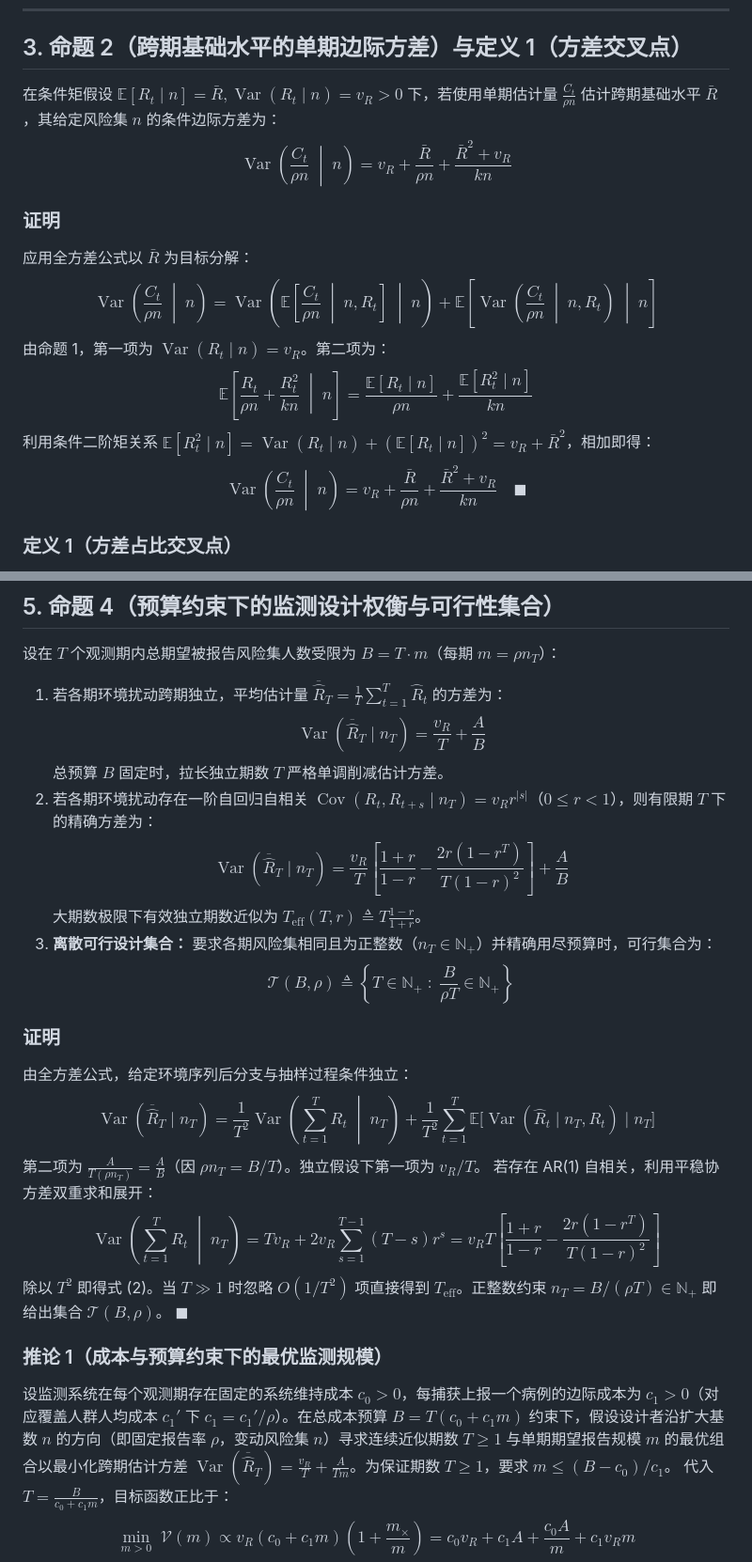
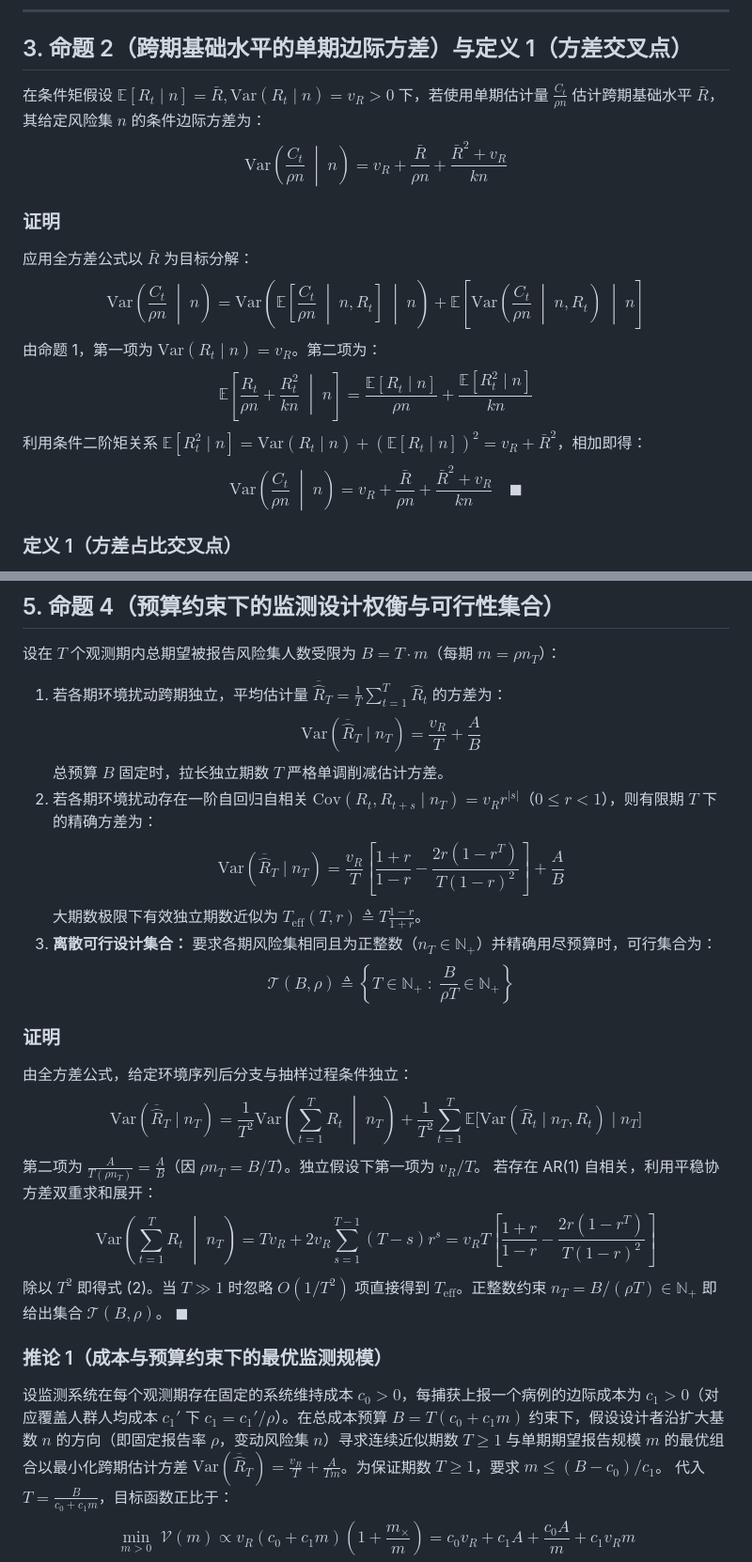
Before and after one commit to wangchi2068/case-count-inference-bottleneck, a Markdown page: theory/propositions_and_proofs.md, 2 parts joined by grey strips. Shown at 94% size. GitHub-like rendering.

```diff
--- a/theory/propositions_and_proofs.md
+++ b/theory/propositions_and_proofs.md
@@ -54,16 +54,16 @@ $$\mathcal{I}(R_t \mid n) = \frac{k^2 \cdot \frac{\rho n R_t(k + \rho R_t)}{k}}{
 
 ## 3. 命题 2（跨期基础水平的单期边际方差）与定义 1（方差交叉点）
 
-在条件矩假设 $\mathbb{E}[R_t \mid n] = \bar{R}, \operatorname{Var}(R_t \mid n) = v_R > 0$ 下，若使用单期估计量 $\frac{C_t}{\rho n}$ 估计跨期基础水平 $\bar{R}$，其给定风险集 $n$ 的条件边际方差为：
-$$\operatorname{Var}\!\left(\frac{C_t}{\rho n} \;\middle|\; n\right) = v_R + \frac{\bar{R}}{\rho n} + \frac{\bar{R}^2 + v_R}{k n}$$
+在条件矩假设 $\mathbb{E}[R_t \mid n] = \bar{R}, \mathrm{Var}(R_t \mid n) = v_R > 0$ 下，若使用单期估计量 $\frac{C_t}{\rho n}$ 估计跨期基础水平 $\bar{R}$，其给定风险集 $n$ 的条件边际方差为：
+$$\mathrm{Var}\!\left(\frac{C_t}{\rho n} \;\middle|\; n\right) = v_R + \frac{\bar{R}}{\rho n} + \frac{\bar{R}^2 + v_R}{k n}$$
 
 ### 证明
 应用全方差公式以 $\bar{R}$ 为目标分解：
-$$\operatorname{Var}\!\left(\frac{C_t}{\rho n} \;\middle|\; n\right) = \operatorname{Var}\left(\mathbb{E}\left[\frac{C_t}{\rho n} \;\middle|\; n, R_t\right] \;\middle|\; n\right) + \mathbb{E}\left[\operatorname{Var}\left(\frac{C_t}{\rho n} \;\middle|\; n, R_t\right) \;\middle|\; n\right]$$
-由命题 1，第一项为 $\operatorname{Var}(R_t \mid n) = v_R$。第二项为：
+$$\mathrm{Var}\!\left(\frac{C_t}{\rho n} \;\middle|\; n\right) = \mathrm{Var}\left(\mathbb{E}\left[\frac{C_t}{\rho n} \;\middle|\; n, R_t\right] \;\middle|\; n\right) + \mathbb{E}\left[\mathrm{Var}\left(\frac{C_t}{\rho n} \;\middle|\; n, R_t\right) \;\middle|\; n\right]$$
+由命题 1，第一项为 $\mathrm{Var}(R_t \mid n) = v_R$。第二项为：
 $$\mathbb{E}\left[\frac{R_t}{\rho n} + \frac{R_t^2}{k n} \;\middle|\; n\right] = \frac{\mathbb{E}[R_t \mid n]}{\rho n} + \frac{\mathbb{E}[R_t^2 \mid n]}{k n}$$
-利用条件二阶矩关系 $\mathbb{E}[R_t^2 \mid n] = \operatorname{Var}(R_t \mid n) + (\mathbb{E}[R_t \mid n])^2 = v_R + \bar{R}^2$，相加即得：
-$$\operatorname{Var}\!\left(\frac{C_t}{\rho n} \;\middle|\; n\right) = v_R + \frac{\bar{R}}{\rho n} + \frac{\bar{R}^2 + v_R}{k n} \quad \blacksquare$$
+利用条件二阶矩关系 $\mathbb{E}[R_t^2 \mid n] = \mathrm{Var}(R_t \mid n) + (\mathbb{E}[R_t \mid n])^2 = v_R + \bar{R}^2$，相加即得：
+$$\mathrm{Var}\!\left(\frac{C_t}{\rho n} \;\middle|\; n\right) = v_R + \frac{\bar{R}}{\rho n} + \frac{\bar{R}^2 + v_R}{k n} \quad \blacksquare$$
 
 ### 定义 1（方差占比交叉点）
 令 $m = \rho n$ 为上一代风险集对应的期望被报告人数。方差式可重写为 $v_R + A/m$，其中 $A = \bar{R} + \rho(\bar{R}^2 + v_R)/k$。定义规模项 $A/m$ 与环境项 $v_R$ 相等的期望规模为交叉点：
@@ -93,24 +93,24 @@ $$V(n, \rho) = v_R + \frac{\bar{R}}{\rho n} + \frac{\bar{R}^2 + v_R}{k n}$$
 
 设在 $T$ 个观测期内总期望被报告风险集人数受限为 $B = T \cdot m$（每期 $m = \rho n_T$）：
 1. 若各期环境扰动跨期独立，平均估计量 $\overline{\widehat{R}}_T = \frac{1}{T}\sum_{t=1}^T \widehat{R}_t$ 的方差为：
-   $$\operatorname{Var}(\overline{\widehat{R}}_T \mid n_T) = \frac{v_R}{T} + \frac{A}{B}$$
+   $$\mathrm{Var}(\overline{\widehat{R}}_T \mid n_T) = \frac{v_R}{T} + \frac{A}{B}$$
    总预算 $B$ 固定时，拉长独立期数 $T$ 严格单调削减估计方差。
-2. 若各期环境扰动存在一阶自回归自相关 $\operatorname{Cov}(R_t, R_{t+s} \mid n_T) = v_R r^{|s|}$（$0 \le r < 1$），则有限期 $T$ 下的精确方差为：
-   $$\operatorname{Var}(\overline{\widehat{R}}_T \mid n_T) = \frac{v_R}{T}\left[\frac{1+r}{1-r} - \frac{2r(1-r^T)}{T(1-r)^2}\right] + \frac{A}{B}$$
-   大期数极限下有效独立期数近似为 $T_{\operatorname{eff}}(T, r) \triangleq T \frac{1-r}{1+r}$。
+2. 若各期环境扰动存在一阶自回归自相关 $\mathrm{Cov}(R_t, R_{t+s} \mid n_T) = v_R r^{|s|}$（$0 \le r < 1$），则有限期 $T$ 下的精确方差为：
+   $$\mathrm{Var}(\overline{\widehat{R}}_T \mid n_T) = \frac{v_R}{T}\left[\frac{1+r}{1-r} - \frac{2r(1-r^T)}{T(1-r)^2}\right] + \frac{A}{B}$$
+   大期数极限下有效独立期数近似为 $T_{\mathrm{eff}}(T, r) \triangleq T \frac{1-r}{1+r}$。
 3. **离散可行设计集合：** 要求各期风险集相同且为正整数（$n_T \in \mathbb{N}_+$）并精确用尽预算时，可行集合为：
    $$\mathcal{T}(B, \rho) \triangleq \left\{ T \in \mathbb{N}_+ \;:\; \frac{B}{\rho T} \in \mathbb{N}_+ \right\}$$
 
 ### 证明
 由全方差公式，给定环境序列后分支与抽样过程条件独立：
-$$\operatorname{Var}(\overline{\widehat{R}}_T \mid n_T) = \frac{1}{T^2}\operatorname{Var}\left(\sum_{t=1}^T R_t \;\middle|\; n_T\right) + \frac{1}{T^2}\sum_{t=1}^T \mathbb{E}\big[\operatorname{Var}(\widehat{R}_t \mid n_T, R_t) \;\big|\; n_T\big]$$
+$$\mathrm{Var}(\overline{\widehat{R}}_T \mid n_T) = \frac{1}{T^2}\mathrm{Var}\left(\sum_{t=1}^T R_t \;\middle|\; n_T\right) + \frac{1}{T^2}\sum_{t=1}^T \mathbb{E}\big[\mathrm{Var}(\widehat{R}_t \mid n_T, R_t) \;\big|\; n_T\big]$$
 第二项为 $\frac{A}{T(\rho n_T)} = \frac{A}{B}$（因 $\rho n_T = B/T$）。独立假设下第一项为 $v_R/T$。
 若存在 AR(1) 自相关，利用平稳协方差双重求和展开：
-$$\operatorname{Var}\left(\sum_{t=1}^T R_t \;\middle|\; n_T\right) = T v_R + 2 v_R \sum_{s=1}^{T-1} (T-s) r^s = v_R T \left[\frac{1+r}{1-r} - \frac{2r(1-r^T)}{T(1-r)^2}\right]$$
-除以 $T^2$ 即得式 (2)。当 $T \gg 1$ 时忽略 $O(1/T^2)$ 项直接得到 $T_{\operatorname{eff}}$。正整数约束 $n_T = B/(\rho T) \in \mathbb{N}_+$ 即给出集合 $\mathcal{T}(B, \rho)$。 $\blacksquare$
+$$\mathrm{Var}\left(\sum_{t=1}^T R_t \;\middle|\; n_T\right) = T v_R + 2 v_R \sum_{s=1}^{T-1} (T-s) r^s = v_R T \left[\frac{1+r}{1-r} - \frac{2r(1-r^T)}{T(1-r)^2}\right]$$
+除以 $T^2$ 即得式 (2)。当 $T \gg 1$ 时忽略 $O(1/T^2)$ 项直接得到 $T_{\mathrm{eff}}$。正整数约束 $n_T = B/(\rho T) \in \mathbb{N}_+$ 即给出集合 $\mathcal{T}(B, \rho)$。 $\blacksquare$
 
 ### 推论 1（成本与预算约束下的最优监测规模）
-设监测系统在每个观测期存在固定的系统维持成本 $c_0 > 0$，每捕获上报一个病例的边际成本为 $c_1 > 0$（对应覆盖人群人均成本 $c_1'$ 下 $c_1 = c_1'/\rho$）。在总成本预算 $B = T(c_0 + c_1 m)$ 约束下，假设设计者沿扩大基数 $n$ 的方向（即固定报告率 $\rho$，变动风险集 $n$）寻求连续近似期数 $T \ge 1$ 与单期期望报告规模 $m$ 的最优组合以最小化跨期估计方差 $\operatorname{Var}(\overline{\widehat{R}}_T) = \frac{v_R}{T} + \frac{A}{T m}$。为保证期数 $T \ge 1$，要求 $m \le (B - c_0)/c_1$。
+设监测系统在每个观测期存在固定的系统维持成本 $c_0 > 0$，每捕获上报一个病例的边际成本为 $c_1 > 0$（对应覆盖人群人均成本 $c_1'$ 下 $c_1 = c_1'/\rho$）。在总成本预算 $B = T(c_0 + c_1 m)$ 约束下，假设设计者沿扩大基数 $n$ 的方向（即固定报告率 $\rho$，变动风险集 $n$）寻求连续近似期数 $T \ge 1$ 与单期期望报告规模 $m$ 的最优组合以最小化跨期估计方差 $\mathrm{Var}(\overline{\widehat{R}}_T) = \frac{v_R}{T} + \frac{A}{T m}$。为保证期数 $T \ge 1$，要求 $m \le (B - c_0)/c_1$。
 代入 $T = \frac{B}{c_0 + c_1 m}$，目标函数正比于：
 $$\min_{m > 0} \; \mathcal{V}(m) \propto v_R (c_0 + c_1 m)\left(1 + \frac{m_\times}{m}\right) = c_0 v_R + c_1 A + \frac{c_0 A}{m} + c_1 v_R m$$
 对其求导并令一阶导为零：
```
Also changed, not shown: other parts of theory/propositions_and_proofs.md (+17 -17 lines).
